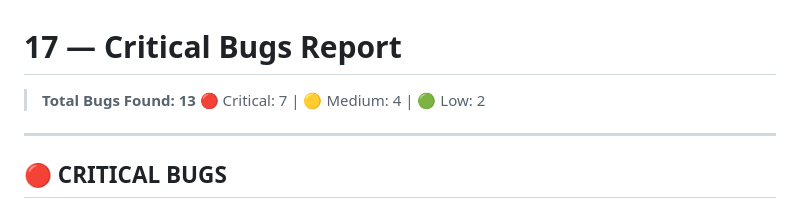
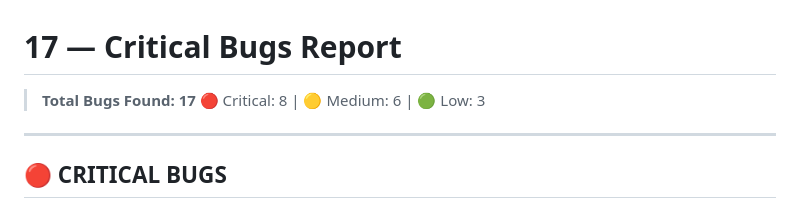
Before and after one commit to sharmaa-abhi/Inflow, a Markdown page: project-audit/17_CRITICAL_BUGS.md, the part around one of its changes. GitHub-like rendering.

```diff
--- a/project-audit/17_CRITICAL_BUGS.md
+++ b/project-audit/17_CRITICAL_BUGS.md
@@ -1,7 +1,7 @@
 # 17 — Critical Bugs Report
 
-> **Total Bugs Found: 13**
-> 🔴 Critical: 7 | 🟡 Medium: 4 | 🟢 Low: 2
+> **Total Bugs Found: 17**
+> 🔴 Critical: 8 | 🟡 Medium: 6 | 🟢 Low: 3
 
 ---
 
```
Also changed, not shown: other parts of project-audit/17_CRITICAL_BUGS.md (+33 -0 lines), feature-audit/05_BUSINESS_LOGIC_FLAWS.md (+31 -0 lines).
